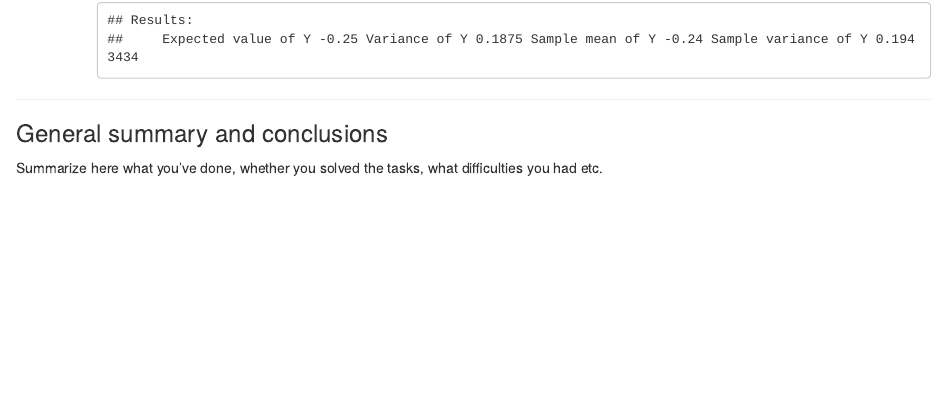
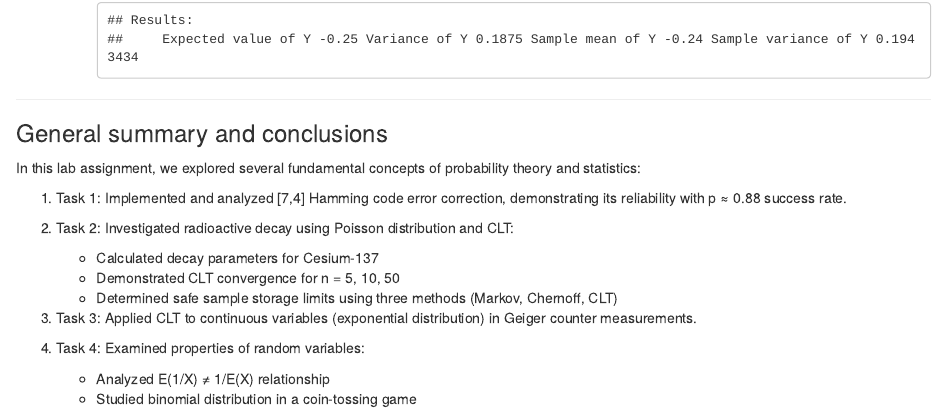
Before and after one commit to dark-neonus/p-s_lab_2, an R Markdown document (Lab2-2024-Petrus-Pasichnyk-Onopriienko.Rmd): the page in a window 1100 px wide, from 9430 px down. Rendered offline with R 4.5, knitr and Pandoc, with nearby package versions.

Commit message:
Add conclusion

```diff
--- a/Lab2-2024-Petrus-Pasichnyk-Onopriienko.Rmd
+++ b/Lab2-2024-Petrus-Pasichnyk-Onopriienko.Rmd
@@ -923,4 +923,17 @@ cat("Result for c:", S_for_100, "\n",
 
 ### General summary and conclusions
 
-Summarize here what you've done, whether you solved the tasks, what difficulties you had etc.
+In this lab assignment, we explored several fundamental concepts of probability theory and statistics:
+
+1. Task 1: Implemented and analyzed [7,4] Hamming code error correction, demonstrating its reliability with p ≈ 0.88 success rate.
+
+2. Task 2: Investigated radioactive decay using Poisson distribution and CLT:
+   - Calculated decay parameters for Cesium-137
+   - Demonstrated CLT convergence for n = 5, 10, 50
+   - Determined safe sample storage limits using three methods (Markov, Chernoff, CLT)
+
+3. Task 3: Applied CLT to continuous variables (exponential distribution) in Geiger counter measurements.
+
+4. Task 4: Examined properties of random variables:
+   - Analyzed E(1/X) ≠ 1/E(X) relationship
+   - Studied binomial distribution in a coin-tossing game
```
Also changed, not shown: Lab2-2024-Petrus-Pasichnyk-Onopriienko.html.
